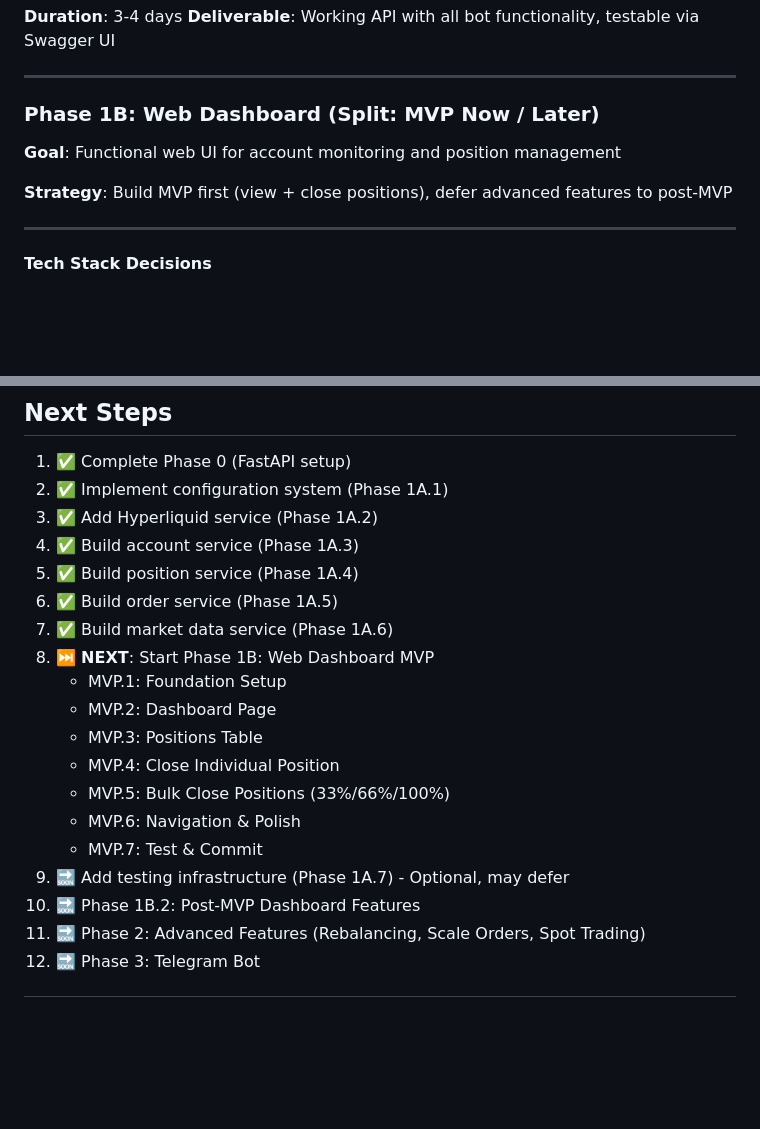
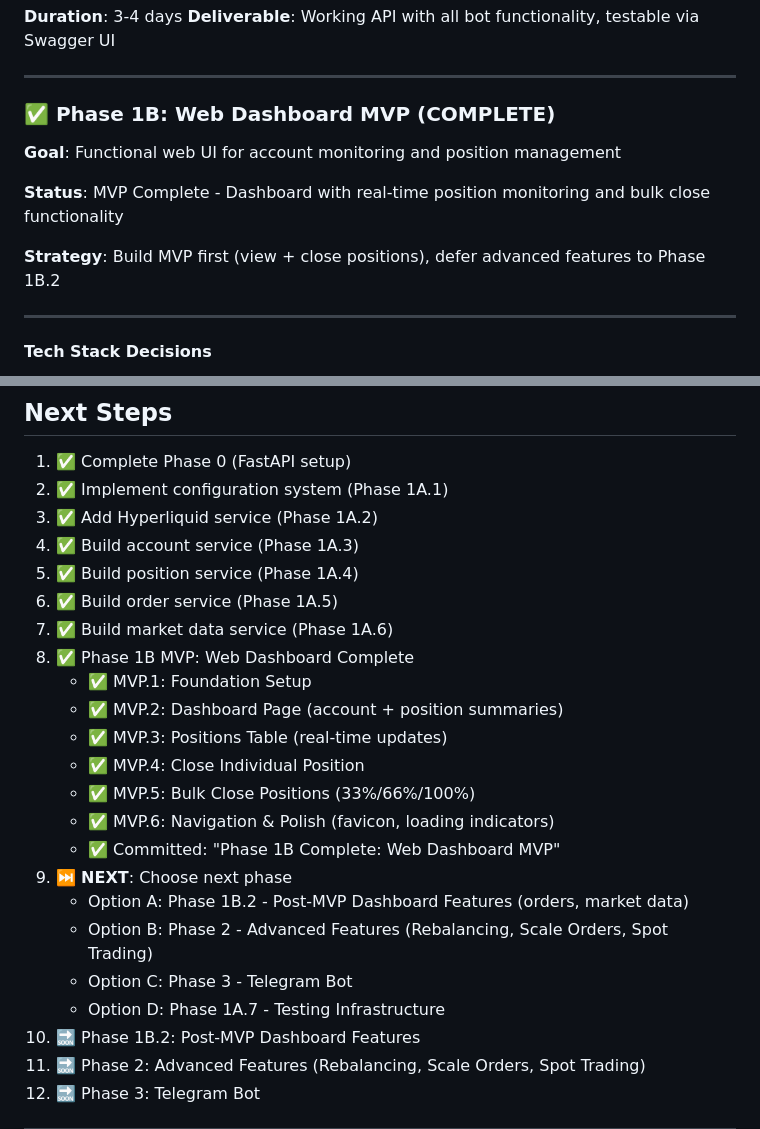
Before and after one commit to DennisDyallo/hyperbot, a Markdown page: docs/PLAN.md, 2 parts joined by grey strips. Rendered like a GitHub page; blank space fills up the shorter version.

```diff
--- a/docs/PLAN.md
+++ b/docs/PLAN.md
@@ -128,11 +128,13 @@ Building a Python-based trading bot for Hyperliquid with multiple interfaces (We
 
 ---
 
-### Phase 1B: Web Dashboard (Split: MVP Now / Later)
+### ✅ Phase 1B: Web Dashboard MVP (COMPLETE)
 
 **Goal**: Functional web UI for account monitoring and position management
 
-**Strategy**: Build MVP first (view + close positions), defer advanced features to post-MVP
+**Status**: MVP Complete - Dashboard with real-time position monitoring and bulk close functionality
+
+**Strategy**: Build MVP first (view + close positions), defer advanced features to Phase 1B.2
 
 ---
 
@@ -572,15 +574,19 @@ uv run pytest tests/ -m critical
 5. ✅ Build position service (Phase 1A.4)
 6. ✅ Build order service (Phase 1A.5)
 7. ✅ Build market data service (Phase 1A.6)
-8. ⏭️ **NEXT**: Start Phase 1B: Web Dashboard MVP
-   - MVP.1: Foundation Setup
-   - MVP.2: Dashboard Page
-   - MVP.3: Positions Table
-   - MVP.4: Close Individual Position
-   - MVP.5: Bulk Close Positions (33%/66%/100%)
-   - MVP.6: Navigation & Polish
-   - MVP.7: Test & Commit
-9. 🔜 Add testing infrastructure (Phase 1A.7) - Optional, may defer
+8. ✅ Phase 1B MVP: Web Dashboard Complete
+   - ✅ MVP.1: Foundation Setup
+   - ✅ MVP.2: Dashboard Page (account + position summaries)
+   - ✅ MVP.3: Positions Table (real-time updates)
+   - ✅ MVP.4: Close Individual Position
+   - ✅ MVP.5: Bulk Close Positions (33%/66%/100%)
+   - ✅ MVP.6: Navigation & Polish (favicon, loading indicators)
+   - ✅ Committed: "Phase 1B Complete: Web Dashboard MVP"
+9. ⏭️ **NEXT**: Choose next phase
+   - Option A: Phase 1B.2 - Post-MVP Dashboard Features (orders, market data)
+   - Option B: Phase 2 - Advanced Features (Rebalancing, Scale Orders, Spot Trading)
+   - Option C: Phase 3 - Telegram Bot
+   - Option D: Phase 1A.7 - Testing Infrastructure
 10. 🔜 Phase 1B.2: Post-MVP Dashboard Features
 11. 🔜 Phase 2: Advanced Features (Rebalancing, Scale Orders, Spot Trading)
 12. 🔜 Phase 3: Telegram Bot
```
Also changed, not shown: docs/TODO.md (+30 -13 lines).
